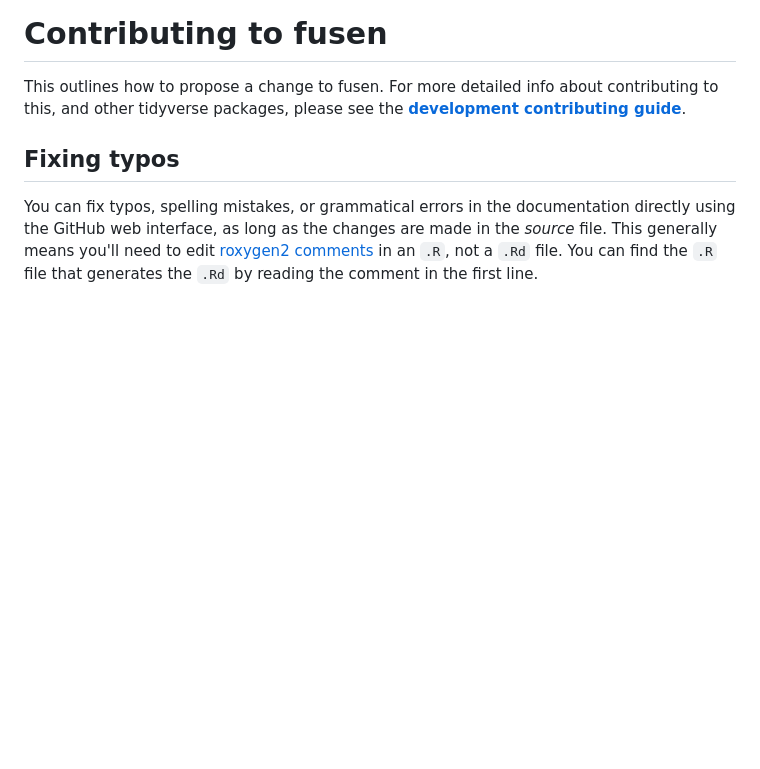
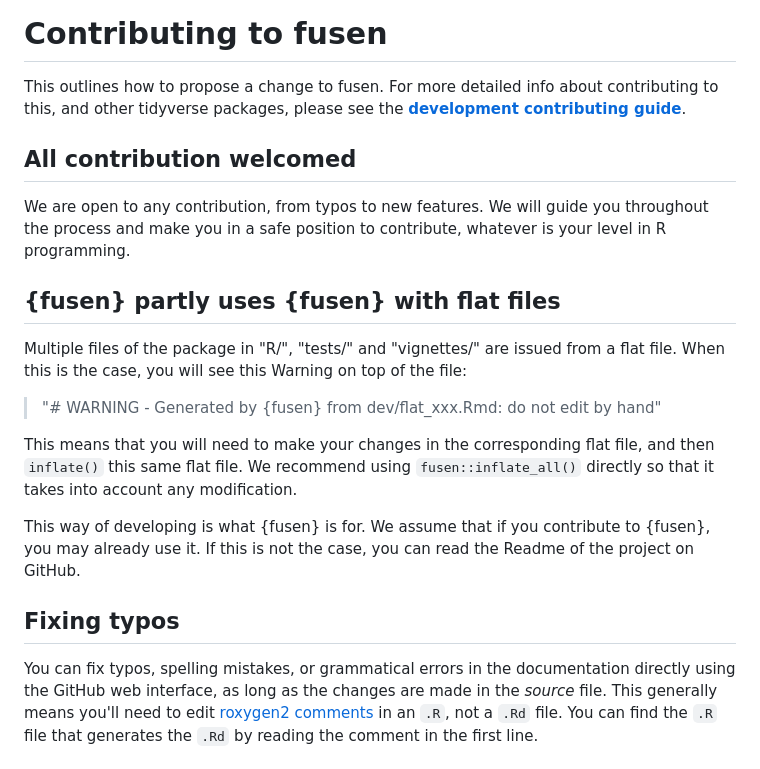
Before and after one commit to ThinkR-open/fusen, a Markdown page: CONTRIBUTING.md, the part around the change. Rendered like a GitHub page; blank space fills up the shorter version.

Commit message:
chore: update contributing

```diff
--- a/CONTRIBUTING.md
+++ b/CONTRIBUTING.md
@@ -3,6 +3,26 @@
 This outlines how to propose a change to fusen.
 For more detailed info about contributing to this, and other tidyverse packages, please see the
 [**development contributing guide**](https://rstd.io/tidy-contrib).
+
+## All contribution welcomed
+
+We are open to any contribution, from typos to new features.
+We will guide you throughout the process and make you in a safe position to contribute,
+whatever is your level in R programming.
+
+## {fusen} partly uses {fusen} with flat files
+
+Multiple files of the package in "R/", "tests/" and "vignettes/" are issued from a flat file.
+When this is the case, you will see this Warning on top of the file:
+
+> "# WARNING - Generated by {fusen} from dev/flat_xxx.Rmd: do not edit by hand"
+
+This means that you will need to make your changes in the corresponding flat file,
+and then `inflate()` this same flat file.
+We recommend using `fusen::inflate_all()` directly so that it takes into account any modification.
+
+This way of developing is what {fusen} is for. We assume that if you contribute to {fusen},
+you may already use it. If this is not the case, you can read the Readme of the project on GitHub.
 
 ## Fixing typos
 
```
